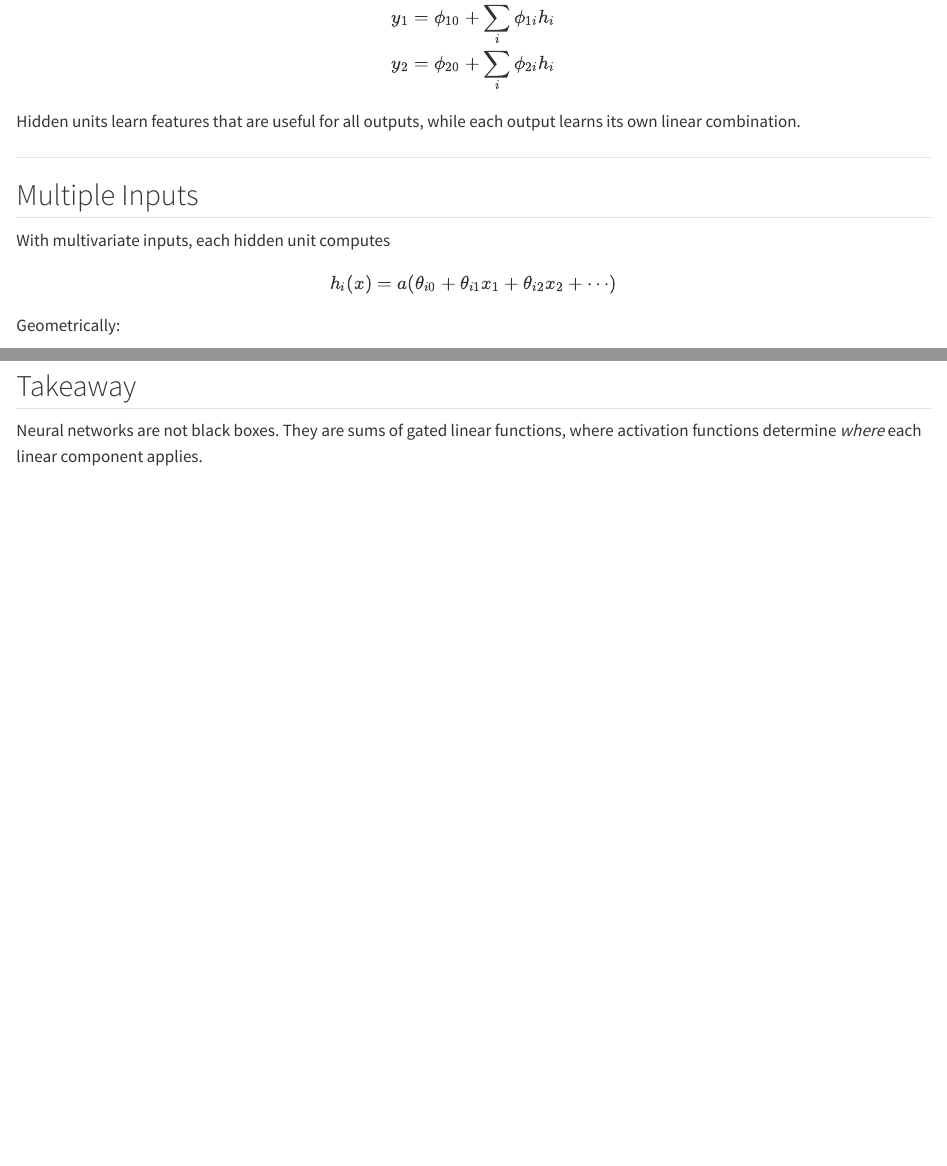
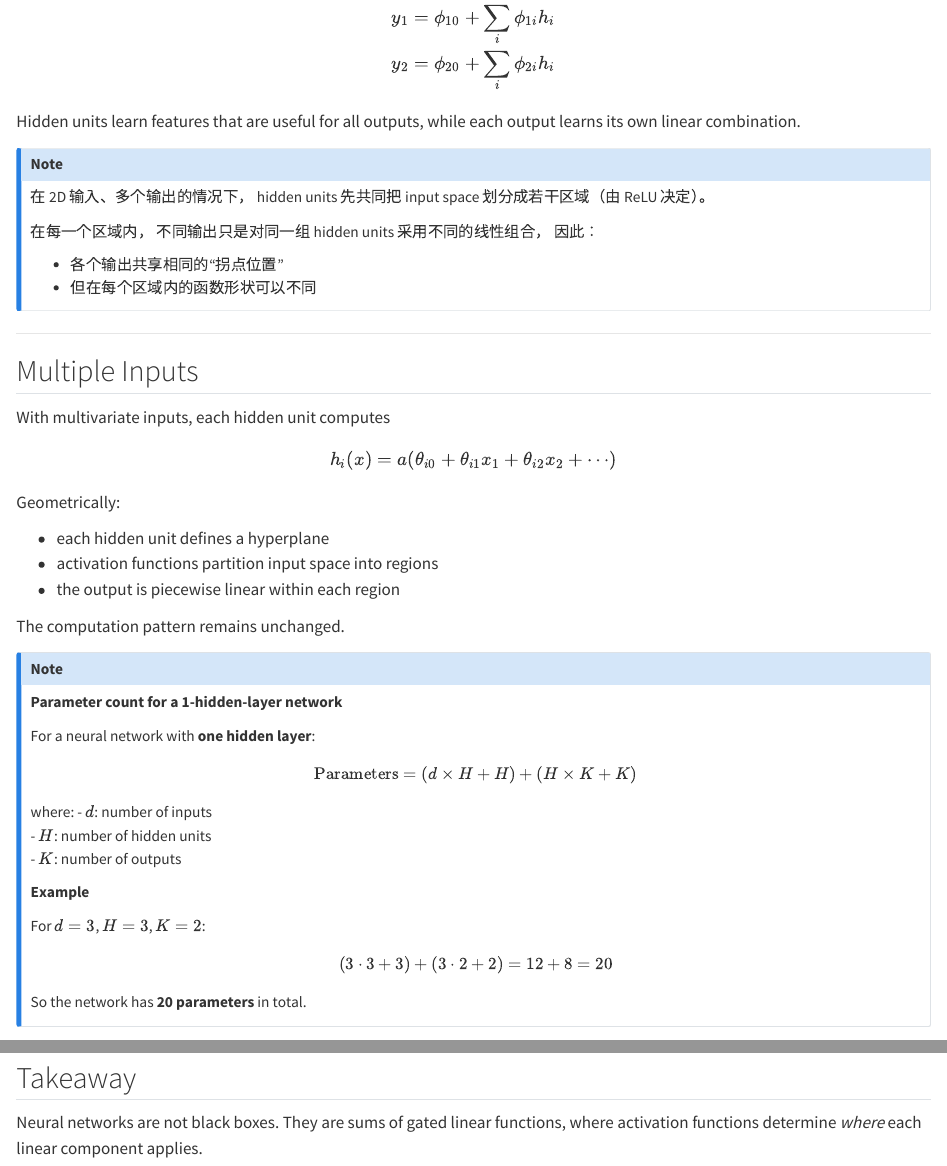
Before and after one commit to ClAy140/deep-learning-notes, a Quarto document (neural-networks/understanding-neural-networks.qmd): the page in a window 1100 px wide, from 4180 px down, and a second part further down, joined at a grey line. Rendered offline with R 4.5, knitr and Pandoc in place of Quarto, with nearby package versions.

Commit message:
add notes

```diff
--- a/neural-networks/understanding-neural-networks.qmd
+++ b/neural-networks/understanding-neural-networks.qmd
@@ -255,6 +255,19 @@
 Hidden units learn features that are useful for all outputs,
 while each output learns its own linear combination.
 
+::: {.callout-note}
+在 2D 输入、多个输出的情况下，
+hidden units 先共同把 input space 划分成若干区域（由 ReLU 决定）。
+
+在每一个区域内，
+不同输出只是对同一组 hidden units 采用不同的线性组合，
+因此：
+
+- 各个输出共享相同的“拐点位置”
+- 但在每个区域内的函数形状可以不同
+:::
+
+
 ***
 
 ## Multiple Inputs
@@ -273,7 +286,32 @@
 
 The computation pattern remains unchanged.
 
-***
+::: {.callout-note}
+**Parameter count for a 1-hidden-layer network**
+
+For a neural network with **one hidden layer**:
+
+$$
+\text{Parameters}
+= (d \times H + H) + (H \times K + K)
+$$
+
+where:
+- $d$: number of inputs
+- $H$: number of hidden units
+- $K$: number of outputs
+
+**Example**
+
+For $d = 3$, $H = 3$, $K = 2$:
+
+$$
+(3 \cdot 3 + 3) + (3 \cdot 2 + 2) = 12 + 8 = 20
+$$
+
+So the network has **20 parameters** in total.
+:::
+
 
 ## Takeaway
 
```
